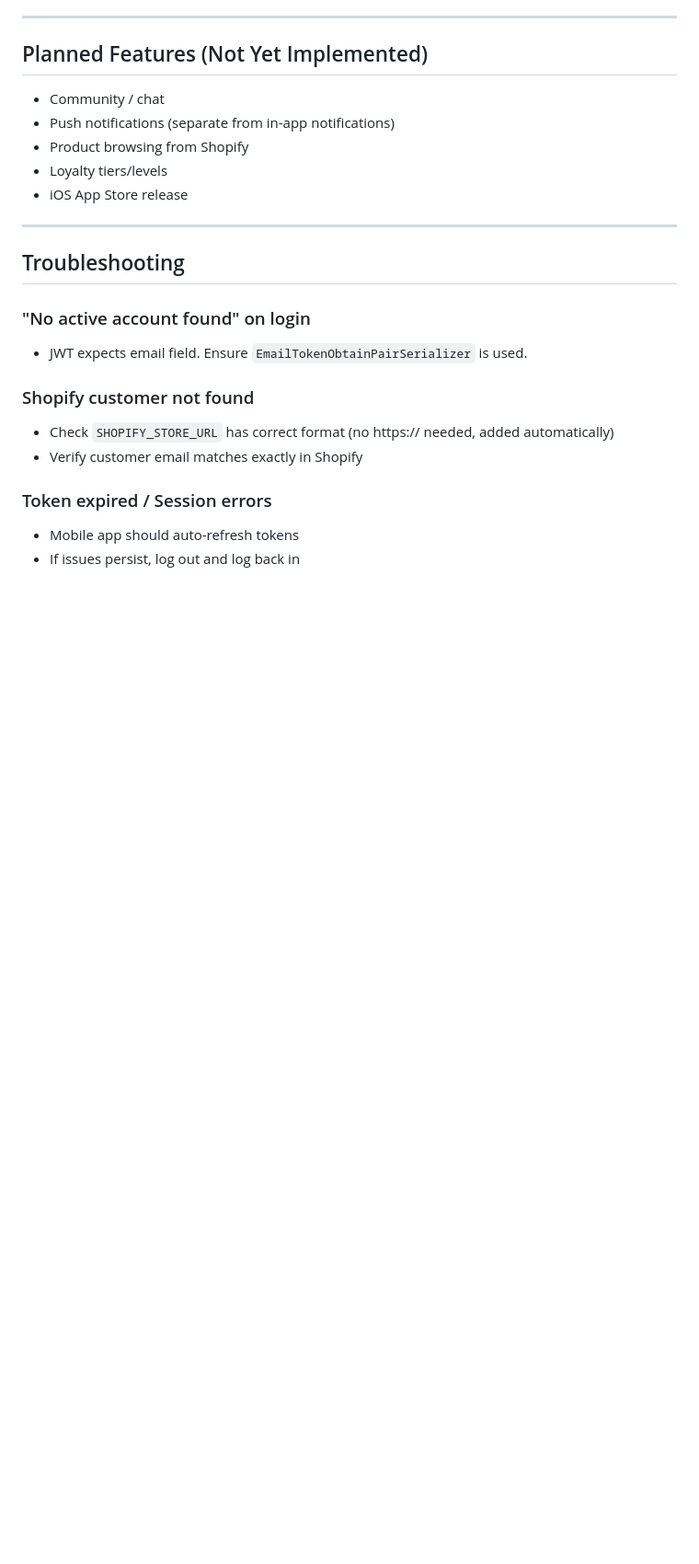
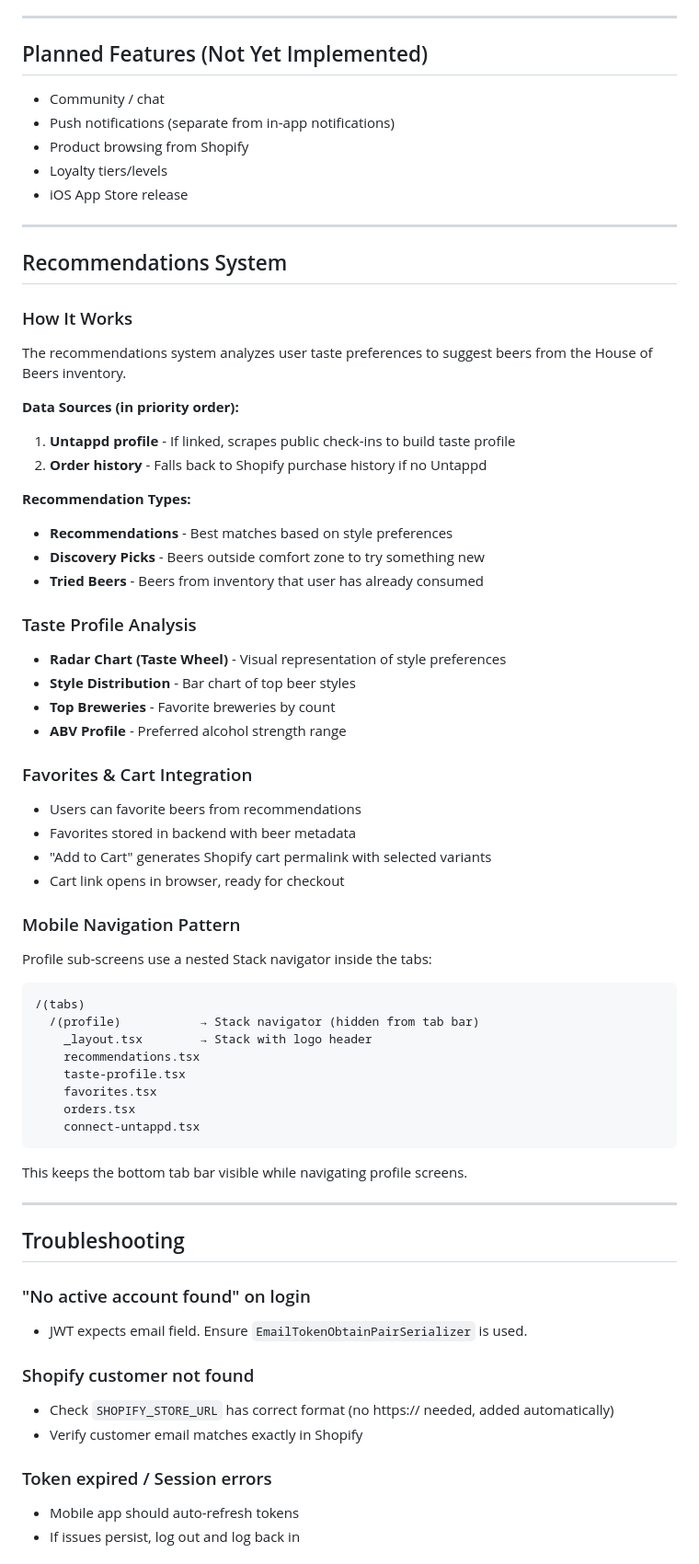
Before and after one commit to milovanpinxteren/houseofbeersApp, a Markdown page: CLAUDE.md, the part around one of its changes. Shown at 92% size. GitHub-like rendering; blank space fills up the shorter version.

````diff
--- a/CLAUDE.md
+++ b/CLAUDE.md
@@ -374,6 +427,48 @@ npx expo start
 
 ---
 
+## Recommendations System
+
+### How It Works
+The recommendations system analyzes user taste preferences to suggest beers from the House of Beers inventory.
+
+**Data Sources (in priority order):**
+1. **Untappd profile** - If linked, scrapes public check-ins to build taste profile
+2. **Order history** - Falls back to Shopify purchase history if no Untappd
+
+**Recommendation Types:**
+- **Recommendations** - Best matches based on style preferences
+- **Discovery Picks** - Beers outside comfort zone to try something new
+- **Tried Beers** - Beers from inventory that user has already consumed
+
+### Taste Profile Analysis
+- **Radar Chart (Taste Wheel)** - Visual representation of style preferences
+- **Style Distribution** - Bar chart of top beer styles
+- **Top Breweries** - Favorite breweries by count
+- **ABV Profile** - Preferred alcohol strength range
+
+### Favorites & Cart Integration
+- Users can favorite beers from recommendations
+- Favorites stored in backend with beer metadata
+- "Add to Cart" generates Shopify cart permalink with selected variants
+- Cart link opens in browser, ready for checkout
+
+### Mobile Navigation Pattern
+Profile sub-screens use a nested Stack navigator inside the tabs:
+```
+/(tabs)
+  /(profile)           → Stack navigator (hidden from tab bar)
+    _layout.tsx        → Stack with logo header
+    recommendations.tsx
+    taste-profile.tsx
+    favorites.tsx
+    orders.tsx
+    connect-untappd.tsx
+```
+This keeps the bottom tab bar visible while navigating profile screens.
+
+---
+
 ## Troubleshooting
 
 ### "No active account found" on login
````
Also changed, not shown: other parts of CLAUDE.md (+57 -4 lines).
